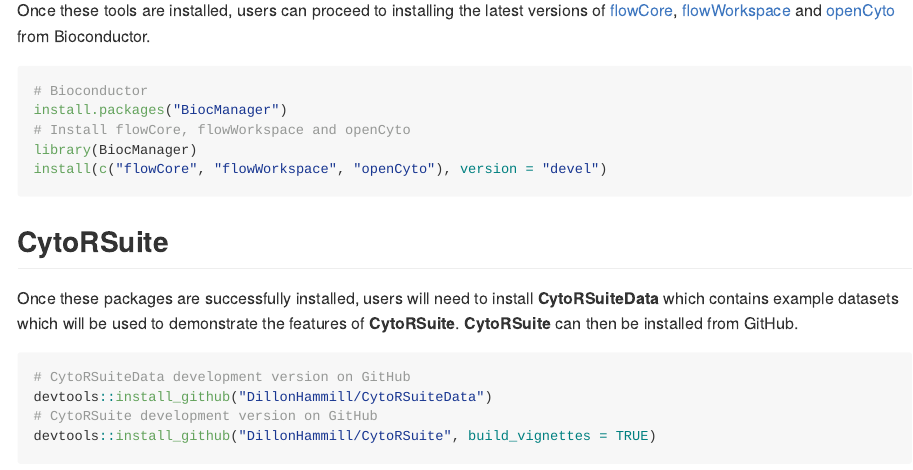
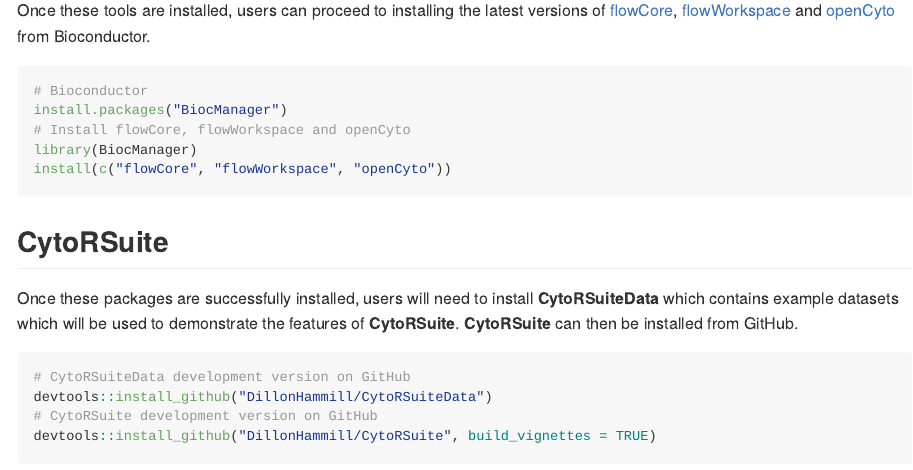
Before and after one commit to DillonHammill/CytoExploreR, an R Markdown document (README.Rmd): the page in a window 1100 px wide, from 710 px down. The pictures show the output file README.md that the author committed with the source, drawn offline in the style of GitHub; badge pictures from the web are left out.

Commit message:
Update websitre with recent changes. Remove "devel" requirement from BioConductor dependencies.

````diff
--- a/README.Rmd
+++ b/README.Rmd
@@ -39,7 +39,7 @@
 install.packages("BiocManager")
 # Install flowCore, flowWorkspace and openCyto
 library(BiocManager)
-install(c("flowCore", "flowWorkspace", "openCyto"), version = "devel")
+install(c("flowCore", "flowWorkspace", "openCyto"))
 ```
 
 ## CytoRSuite
````
Also changed, not shown: NEWS.md (+1 -0 lines), README.md, 10 other files.
